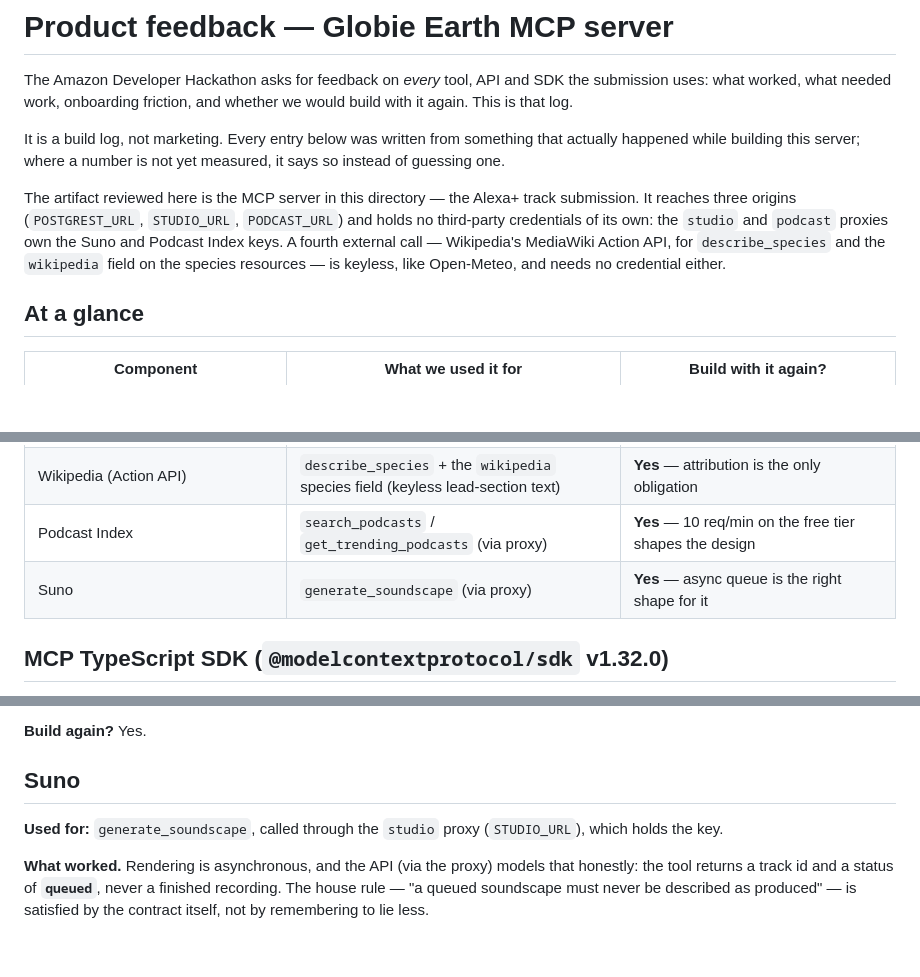
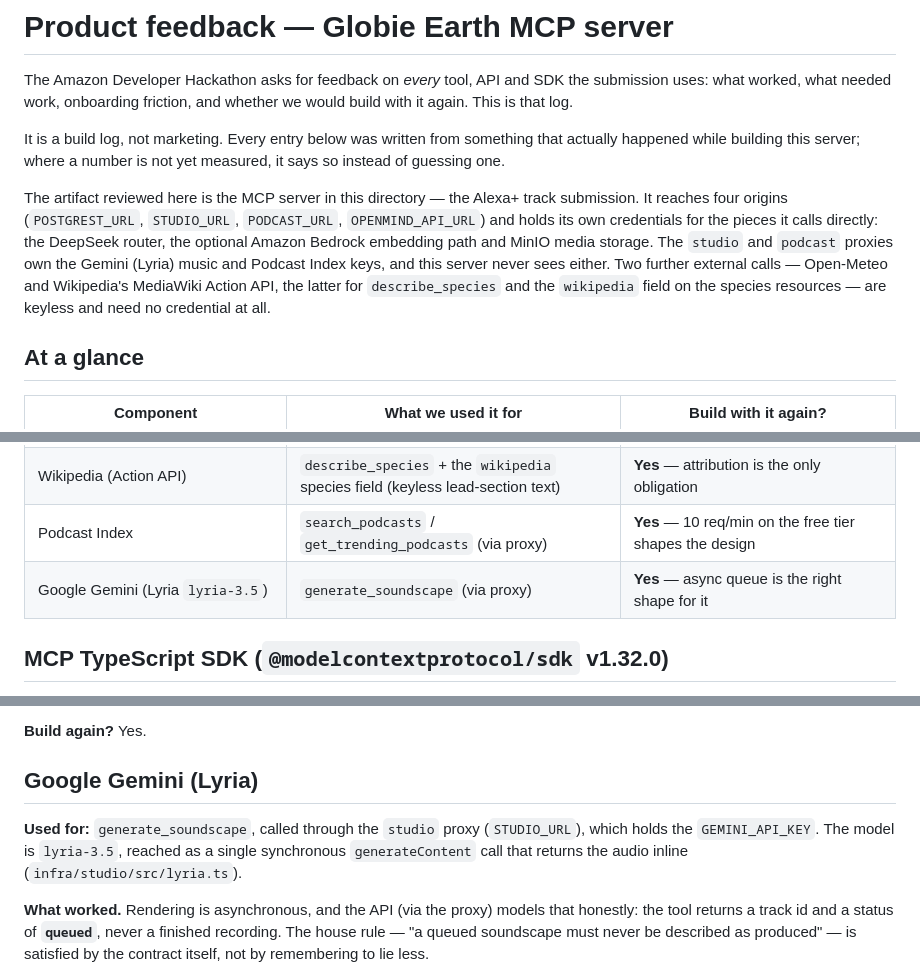
Before and after one commit to iromath/globie-earth, a Markdown page: infra/mcp/PRODUCT-FEEDBACK.md, 3 parts joined by grey strips. GitHub-like rendering; blank space fills up the shorter version.

```diff
--- a/infra/mcp/PRODUCT-FEEDBACK.md
+++ b/infra/mcp/PRODUCT-FEEDBACK.md
@@ -9,12 +9,14 @@ that actually happened while building this server; where a number is not yet
 measured, it says so instead of guessing one.
 
 The artifact reviewed here is the MCP server in this directory — the Alexa+
-track submission. It reaches three origins (`POSTGREST_URL`, `STUDIO_URL`,
-`PODCAST_URL`) and holds no third-party credentials of its own: the `studio` and
-`podcast` proxies own the Suno and Podcast Index keys. A fourth external call —
-Wikipedia's MediaWiki Action API, for `describe_species` and the `wikipedia`
-field on the species resources — is keyless, like Open-Meteo, and needs no
-credential either.
+track submission. It reaches four origins (`POSTGREST_URL`, `STUDIO_URL`,
+`PODCAST_URL`, `OPENMIND_API_URL`) and holds its own credentials for the pieces
+it calls directly: the DeepSeek router, the optional Amazon Bedrock embedding
+path and MinIO media storage. The `studio` and `podcast` proxies own the Gemini
+(Lyria) music and Podcast Index keys, and this server never sees either. Two
+further external calls — Open-Meteo and Wikipedia's MediaWiki Action API, the
+latter for `describe_species` and the `wikipedia` field on the species
+resources — are keyless and need no credential at all.
 
 ## At a glance
 
@@ -29,7 +31,7 @@ credential either.
 | Open-Meteo | `get_sanctuary_conditions` (modelled, keyless) | **Yes** — with the non-commercial caveat in mind |
 | Wikipedia (Action API) | `describe_species` + the `wikipedia` species field (keyless lead-section text) | **Yes** — attribution is the only obligation |
 | Podcast Index | `search_podcasts` / `get_trending_podcasts` (via proxy) | **Yes** — 10 req/min on the free tier shapes the design |
-| Suno | `generate_soundscape` (via proxy) | **Yes** — async queue is the right shape for it |
+| Google Gemini (Lyria `lyria-3.5`) | `generate_soundscape` (via proxy) | **Yes** — async queue is the right shape for it |
 
 ## MCP TypeScript SDK (`@modelcontextprotocol/sdk` v1.32.0)
 
@@ -299,10 +301,12 @@ the service's own health route), not an MCP code issue.
 
 **Build again?** Yes.
 
-## Suno
+## Google Gemini (Lyria)
 
 **Used for:** `generate_soundscape`, called through the `studio` proxy
-(`STUDIO_URL`), which holds the key.
+(`STUDIO_URL`), which holds the `GEMINI_API_KEY`. The model is `lyria-3.5`,
+reached as a single synchronous `generateContent` call that returns the audio
+inline (`infra/studio/src/lyria.ts`).
 
 **What worked.** Rendering is asynchronous, and the API (via the proxy) models
 that honestly: the tool returns a track id and a status of **`queued`**, never a
```
Also changed, not shown: infra/mcp/README.md (+10 -5 lines), infra/mcp/RUNTIME-EVIDENCE.md (+1 -1 lines).
